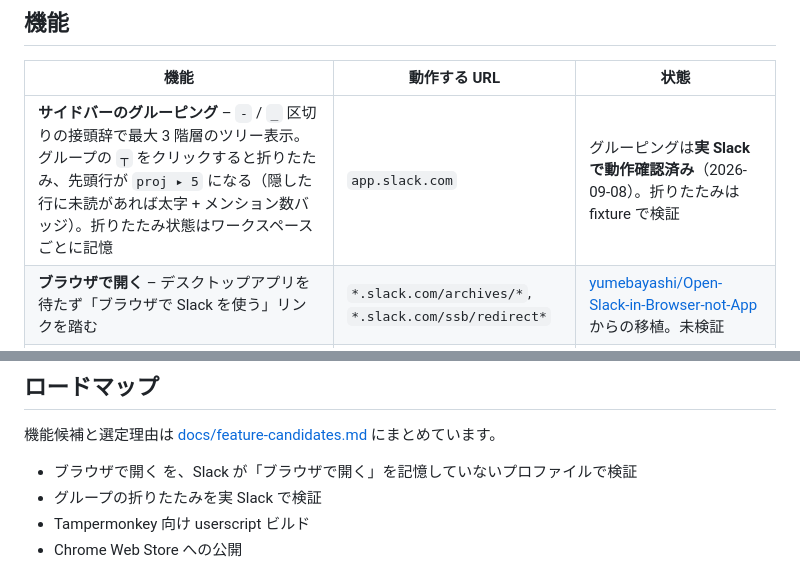
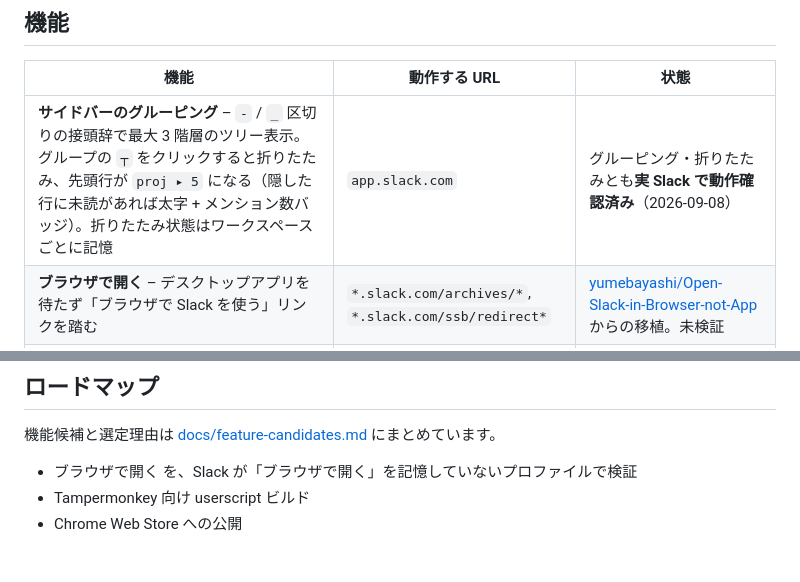
Before and after one commit to takashin198726/tabane, a Markdown page: README.ja.md, 2 parts joined by grey strips. Drawn GitHub-style.

Commit message:
docs: group folding verified on live Slack
Co-Authored-By: Claude Fable 5.1 <noreply@anthropic.com>

```diff
--- a/README.ja.md
+++ b/README.ja.md
@@ -27,7 +27,7 @@ Draft で止まっています。本リポジトリはネストを中心機能
 
 | 機能 | 動作する URL | 状態 |
 |---|---|---|
-| **サイドバーのグルーピング** – `-` / `_` 区切りの接頭辞で最大 3 階層のツリー表示。グループの `┬` をクリックすると折りたたみ、先頭行が `proj ▸ 5` になる（隠した行に未読があれば太字 + メンション数バッジ）。折りたたみ状態はワークスペースごとに記憶 | `app.slack.com` | グルーピングは**実 Slack で動作確認済み**（2026-09-08）。折りたたみは fixture で検証 |
+| **サイドバーのグルーピング** – `-` / `_` 区切りの接頭辞で最大 3 階層のツリー表示。グループの `┬` をクリックすると折りたたみ、先頭行が `proj ▸ 5` になる（隠した行に未読があれば太字 + メンション数バッジ）。折りたたみ状態はワークスペースごとに記憶 | `app.slack.com` | グルーピング・折りたたみとも**実 Slack で動作確認済み**（2026-09-08） |
 | **ブラウザで開く** – デスクトップアプリを待たず「ブラウザで Slack を使う」リンクを踏む | `*.slack.com/archives/*`, `*.slack.com/ssb/redirect*` | [yumebayashi/Open-Slack-in-Browser-not-App](https://github.com/yumebayashi/Open-Slack-in-Browser-not-App) からの移植。未検証 |
 | **ワークスペース切替バー** – Slack 自身が持つワークスペース列（ログイン中のワークスペースごとに 1 アイコン）を常時表示。ChromeOS の UA で全ワークスペースを列に載せ、CSS で隠された列を表示 | `app.slack.com` | **実 Slack で動作確認済み**（2026-09-08、6 ワークスペース） |
 | **Markdown でコピー** – ホバーツールバーのボタンで、メッセージを GitHub 風 Markdown（`text/plain`）と HTML（`text/html`）の両方でクリップボードへ。Markdown エディタには Markdown として、Slack に貼り戻すと書式付きで入る。Shift+クリックで引用元行（投稿者・時刻・チャンネル・パーマリンク）付き。転送メッセージは帰属付きの引用になり、スレッド枠ヘッダのボタンでスレッド全体を返信ごとの帰属行付きでコピーできる | `app.slack.com` | 単体・スレッド一括・転送メッセージのコピーとも**実 Slack で動作確認済み**（2026-09-08） |
@@ -112,7 +112,6 @@ DOM 層を確認する用途です。
 機能候補と選定理由は [docs/feature-candidates.md](docs/feature-candidates.md) にまとめています。
 
 - ブラウザで開く を、Slack が「ブラウザで開く」を記憶していないプロファイルで検証
-- グループの折りたたみを実 Slack で検証
 - Tampermonkey 向け userscript ビルド
 - Chrome Web Store への公開
 
```
Also changed, not shown: README.md (+1 -2 lines).
